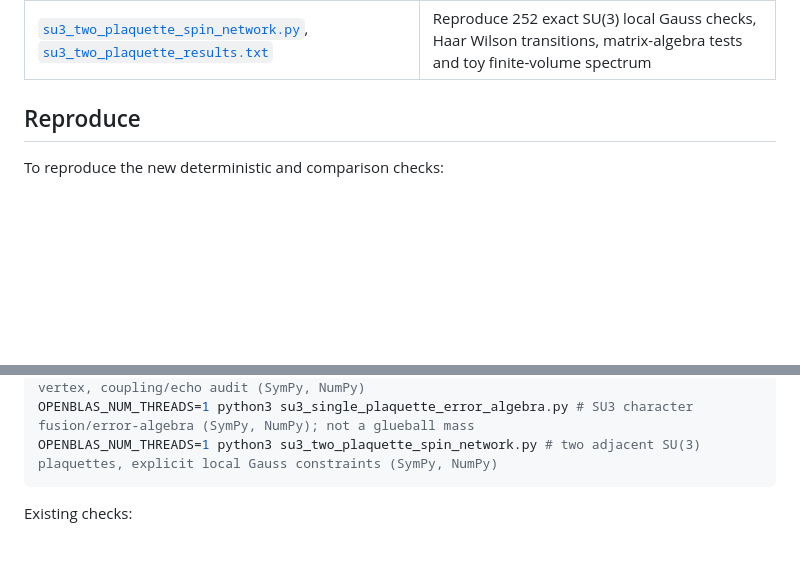
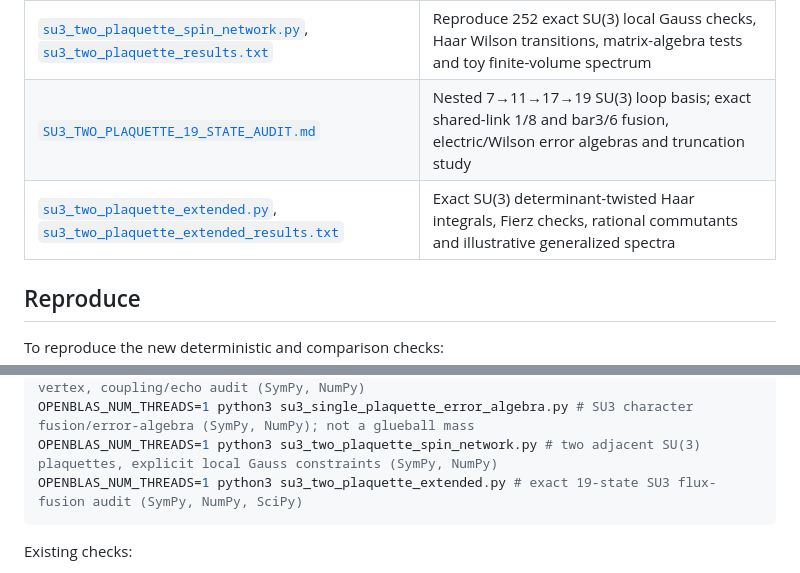
Before and after one commit to HiroSakuraba/Standard-model-generation-as-quantum-error-correction, a Markdown page: README.md, 2 parts joined by grey strips. GitHub-like rendering; blank space fills up the shorter version.

Commit message:
Index nested SU3 two-face representation expansion and runnable audit

````diff
--- a/README.md
+++ b/README.md
@@ -134,6 +134,8 @@ The five open steps from earlier versions are now worked through in [`OPEN_STEPS
 | [`su3_single_plaquette_error_algebra.py`](su3_single_plaquette_error_algebra.py), [`su3_single_plaquette_results.txt`](su3_single_plaquette_results.txt) | Exact 6/10/15-state SU(3) commutants, conditional Knill–Laflamme overlaps and illustrative eigenvalue gaps |
 | [`SU3_TWO_PLAQUETTE_GAUSS_ERROR_AUDIT.md`](SU3_TWO_PLAQUETTE_GAUSS_ERROR_AUDIT.md) | Exact two-face SU(3) link-color spin networks: local Gauss-law tests, shared-link Wilson amplitudes and KL/noiseless-subsystem limits |
 | [`su3_two_plaquette_spin_network.py`](su3_two_plaquette_spin_network.py), [`su3_two_plaquette_results.txt`](su3_two_plaquette_results.txt) | Reproduce 252 exact SU(3) local Gauss checks, Haar Wilson transitions, matrix-algebra tests and toy finite-volume spectrum |
+| [`SU3_TWO_PLAQUETTE_19_STATE_AUDIT.md`](SU3_TWO_PLAQUETTE_19_STATE_AUDIT.md) | Nested 7→11→17→19 SU(3) loop basis; exact shared-link 1/8 and bar3/6 fusion, electric/Wilson error algebras and truncation study |
+| [`su3_two_plaquette_extended.py`](su3_two_plaquette_extended.py), [`su3_two_plaquette_extended_results.txt`](su3_two_plaquette_extended_results.txt) | Exact SU(3) determinant-twisted Haar integrals, Fierz checks, rational commutants and illustrative generalized spectra |
 
 ## Reproduce
 
@@ -170,6 +172,7 @@ OPENBLAS_NUM_THREADS=1 python3 su2_offgraph_robustness.py # 256D Hamiltonian + C
 OPENBLAS_NUM_THREADS=1 python3 su2_native_vertex_controls.py # source-motivated four-spin vertex, coupling/echo audit (SymPy, NumPy)
 OPENBLAS_NUM_THREADS=1 python3 su3_single_plaquette_error_algebra.py # SU3 character fusion/error-algebra (SymPy, NumPy); not a glueball mass
 OPENBLAS_NUM_THREADS=1 python3 su3_two_plaquette_spin_network.py # two adjacent SU(3) plaquettes, explicit local Gauss constraints (SymPy, NumPy)
+OPENBLAS_NUM_THREADS=1 python3 su3_two_plaquette_extended.py # exact 19-state SU3 flux-fusion audit (SymPy, NumPy, SciPy)
 ```
 
 Existing checks:
````
